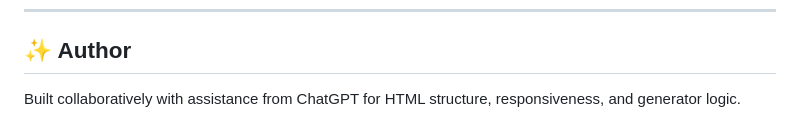
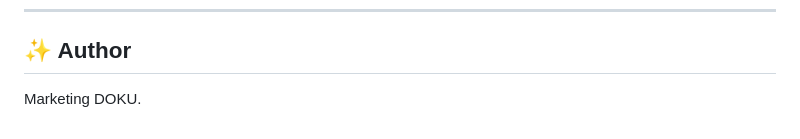
Before and after one commit to dokudigital/email-signature-generator, a Markdown page: README.md, the part around the change. Rendered like a GitHub page.

```diff
--- a/README.md
+++ b/README.md
@@ -128,4 +128,4 @@ Distribution outside the company should follow DOKU policies.
 
 ## ✨ Author
 
-Built collaboratively with assistance from ChatGPT for HTML structure, responsiveness, and generator logic.
+Marketing DOKU.
```
